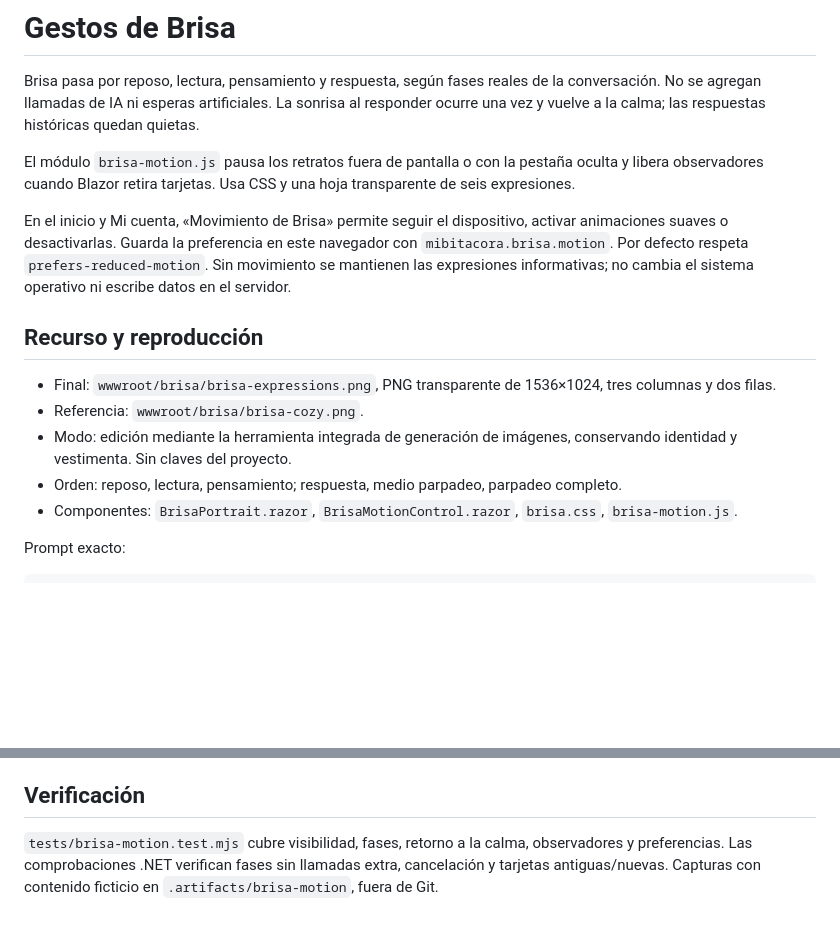
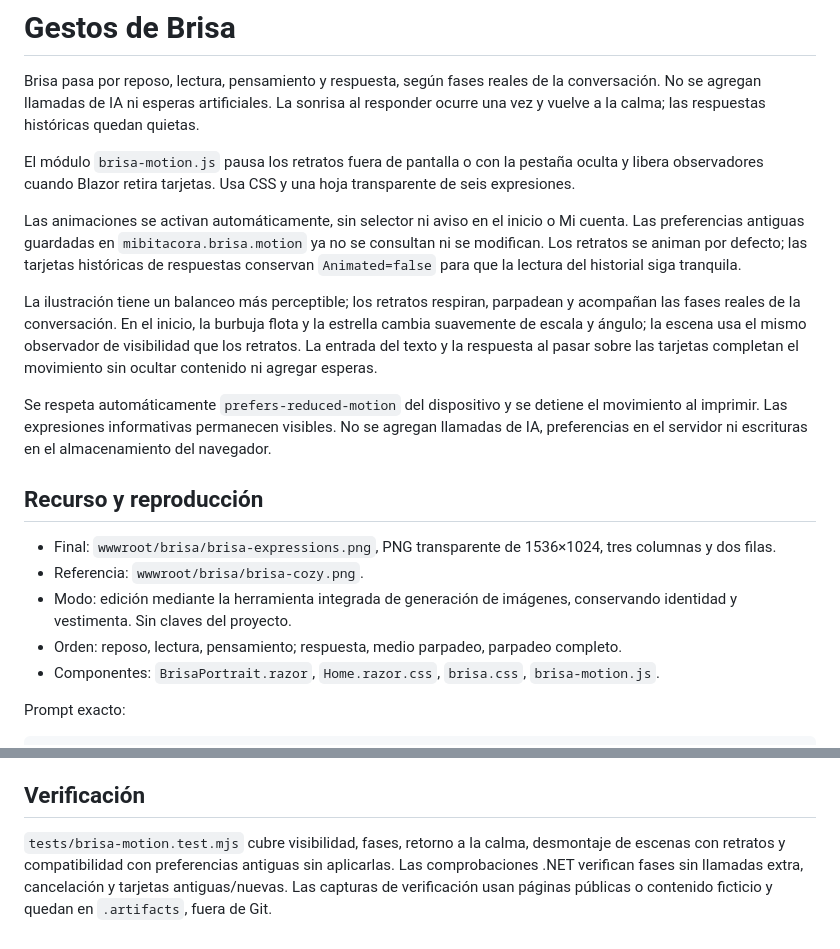
Before and after one commit to ArmandIsCoding/MiBitacora.ar, a Markdown page: docs/gestos-brisa.md, 2 parts joined by grey strips. Rendered like a GitHub page; blank space fills up the shorter version.

Commit message:
feat: destacar gratuidad permanente y animar Brisa sin controles

```diff
--- a/docs/gestos-brisa.md
+++ b/docs/gestos-brisa.md
@@ -4,7 +4,11 @@ Brisa pasa por reposo, lectura, pensamiento y respuesta, según fases reales de
 
 El módulo `brisa-motion.js` pausa los retratos fuera de pantalla o con la pestaña oculta y libera observadores cuando Blazor retira tarjetas. Usa CSS y una hoja transparente de seis expresiones.
 
-En el inicio y Mi cuenta, «Movimiento de Brisa» permite seguir el dispositivo, activar animaciones suaves o desactivarlas. Guarda la preferencia en este navegador con `mibitacora.brisa.motion`. Por defecto respeta `prefers-reduced-motion`. Sin movimiento se mantienen las expresiones informativas; no cambia el sistema operativo ni escribe datos en el servidor.
+Las animaciones se activan automáticamente, sin selector ni aviso en el inicio o Mi cuenta. Las preferencias antiguas guardadas en `mibitacora.brisa.motion` ya no se consultan ni se modifican. Los retratos se animan por defecto; las tarjetas históricas de respuestas conservan `Animated=false` para que la lectura del historial siga tranquila.
+
+La ilustración tiene un balanceo más perceptible; los retratos respiran, parpadean y acompañan las fases reales de la conversación. En el inicio, la burbuja flota y la estrella cambia suavemente de escala y ángulo; la escena usa el mismo observador de visibilidad que los retratos. La entrada del texto y la respuesta al pasar sobre las tarjetas completan el movimiento sin ocultar contenido ni agregar esperas.
+
+Se respeta automáticamente `prefers-reduced-motion` del dispositivo y se detiene el movimiento al imprimir. Las expresiones informativas permanecen visibles. No se agregan llamadas de IA, preferencias en el servidor ni escrituras en el almacenamiento del navegador.
 
 ## Recurso y reproducción
 
@@ -12,7 +16,7 @@ En el inicio y Mi cuenta, «Movimiento de Brisa» permite seguir el dispositivo,
 - Referencia: `wwwroot/brisa/brisa-cozy.png`.
 - Modo: edición mediante la herramienta integrada de generación de imágenes, conservando identidad y vestimenta. Sin claves del proyecto.
 - Orden: reposo, lectura, pensamiento; respuesta, medio parpadeo, parpadeo completo.
-- Componentes: `BrisaPortrait.razor`, `BrisaMotionControl.razor`, `brisa.css`, `brisa-motion.js`.
+- Componentes: `BrisaPortrait.razor`, `Home.razor.css`, `brisa.css`, `brisa-motion.js`.
 
 Prompt exacto:
 
@@ -41,4 +45,4 @@ El favicon es un SVG con sus lentes. La marca dice «tu espacio con Brisa». Esc
 
 ## Verificación
 
-`tests/brisa-motion.test.mjs` cubre visibilidad, fases, retorno a la calma, observadores y preferencias. Las comprobaciones .NET verifican fases sin llamadas extra, cancelación y tarjetas antiguas/nuevas. Capturas con contenido ficticio en `.artifacts/brisa-motion`, fuera de Git.
+`tests/brisa-motion.test.mjs` cubre visibilidad, fases, retorno a la calma, desmontaje de escenas con retratos y compatibilidad con preferencias antiguas sin aplicarlas. Las comprobaciones .NET verifican fases sin llamadas extra, cancelación y tarjetas antiguas/nuevas. Las capturas de verificación usan páginas públicas o contenido ficticio y quedan en `.artifacts`, fuera de Git.
```
Also changed, not shown: docs/inicio-y-planes.md (+4 -2 lines), docs/inicio-brisa-planes.jpg, 12 other files.
